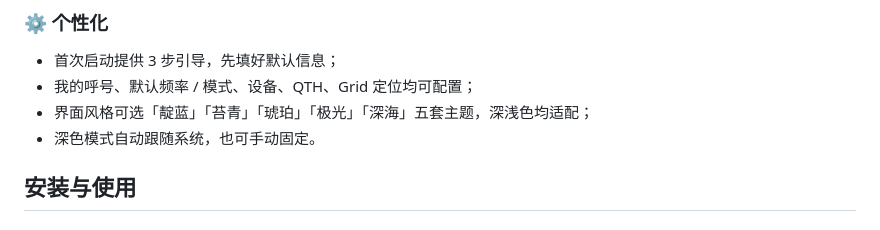
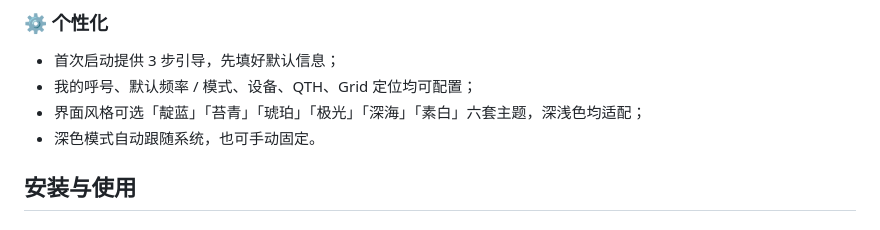
Before and after one commit to XiaoniNaoh/qso-quick-log, a Markdown page: README.md, the part around the change. Rendered like a GitHub page.

Commit message:
Brand refresh: README rewrite, CC BY-NC-SA 4.0 license, radio identity, PWA manifest + install hint

```diff
--- a/README.md
+++ b/README.md
@@ -57,7 +57,7 @@
 
 - 首次启动提供 3 步引导，先填好默认信息；
 - 我的呼号、默认频率 / 模式、设备、QTH、Grid 定位均可配置；
-- 界面风格可选「靛蓝」「苔青」「琥珀」「极光」「深海」五套主题，深浅色均适配；
+- 界面风格可选「靛蓝」「苔青」「琥珀」「极光」「深海」「素白」六套主题，深浅色均适配；
 - 深色模式自动跟随系统，也可手动固定。
 
 ## 安装与使用
```
